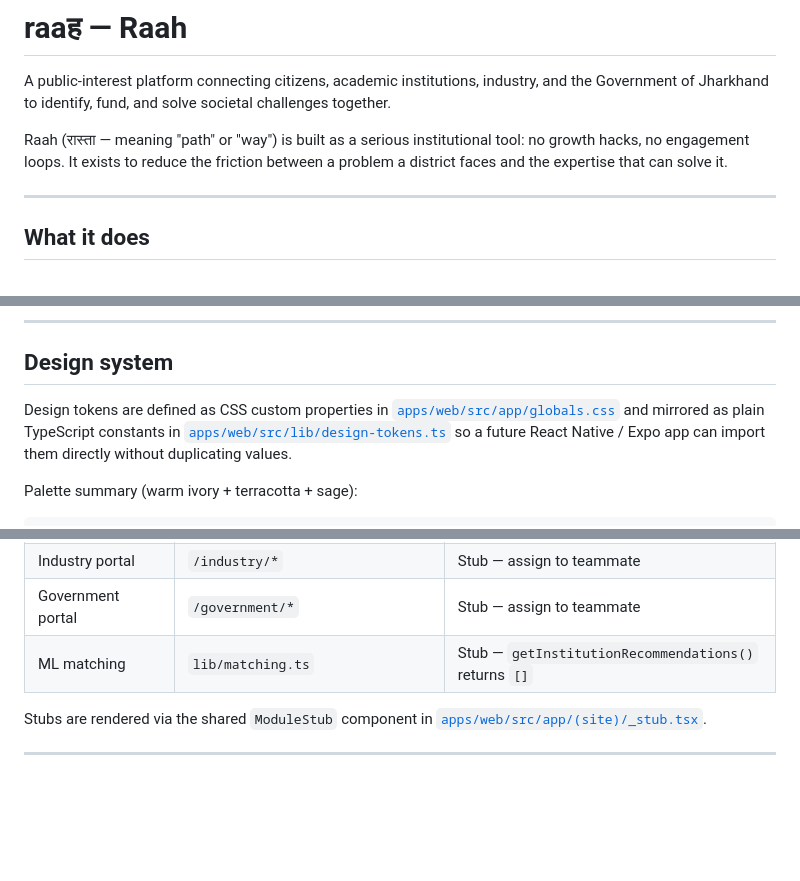
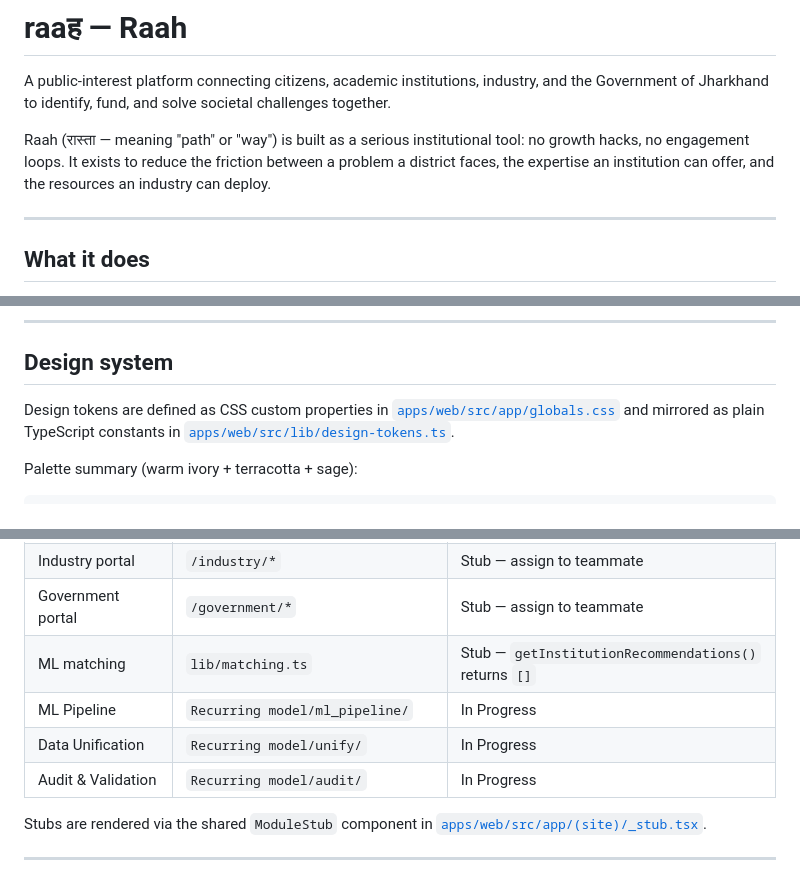
Before and after one commit to AndyFerns/raah, a Markdown page: README.md, 3 parts joined by grey strips. Drawn GitHub-style; blank space fills up the shorter version.

```diff
--- a/README.md
+++ b/README.md
@@ -2,7 +2,7 @@
 
 A public-interest platform connecting citizens, academic institutions, industry, and the Government of Jharkhand to identify, fund, and solve societal challenges together.
 
-Raah (रास्ता — meaning "path" or "way") is built as a serious institutional tool: no growth hacks, no engagement loops. It exists to reduce the friction between a problem a district faces and the expertise that can solve it.
+Raah (रास्ता — meaning "path" or "way") is built as a serious institutional tool: no growth hacks, no engagement loops. It exists to reduce the friction between a problem a district faces, the expertise an institution can offer, and the resources an industry can deploy.
 
 ---
 
@@ -201,7 +240,7 @@ The build outputs 22 static/server routes. There are no environment-specific cod
 
 ## Design system
 
-Design tokens are defined as CSS custom properties in [`apps/web/src/app/globals.css`](apps/web/src/app/globals.css) and mirrored as plain TypeScript constants in [`apps/web/src/lib/design-tokens.ts`](apps/web/src/lib/design-tokens.ts) so a future React Native / Expo app can import them directly without duplicating values.
+Design tokens are defined as CSS custom properties in [`apps/web/src/app/globals.css`](apps/web/src/app/globals.css) and mirrored as plain TypeScript constants in [`apps/web/src/lib/design-tokens.ts`](apps/web/src/lib/design-tokens.ts).
 
 Palette summary (warm ivory + terracotta + sage):
 
@@ -225,6 +264,9 @@ Palette summary (warm ivory + terracotta + sage):
 | Industry portal | `/industry/*` | Stub — assign to teammate |
 | Government portal | `/government/*` | Stub — assign to teammate |
 | ML matching | `lib/matching.ts` | Stub — `getInstitutionRecommendations()` returns `[]` |
+| ML Pipeline | `Recurring model/ml_pipeline/` | In Progress |
+| Data Unification | `Recurring model/unify/` | In Progress |
+| Audit & Validation | `Recurring model/audit/` | In Progress |
 
 Stubs are rendered via the shared `ModuleStub` component in [`apps/web/src/app/(site)/_stub.tsx`](apps/web/src/app/(site)/_stub.tsx).
 
```
Also changed, not shown: other parts of README.md (+40 -1 lines).
